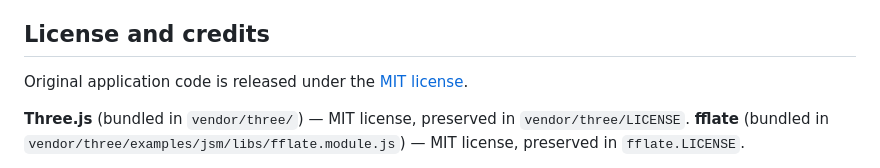
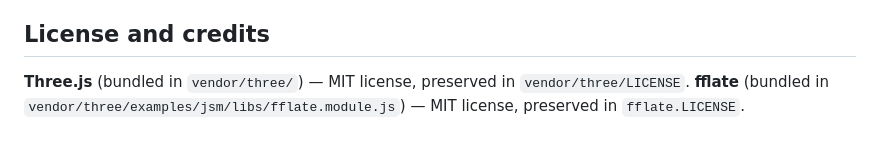
Before and after one commit to SambitBasu2007/PhoneDuoDemo, a Markdown page: README.md, the part around the change. Rendered like a GitHub page; blank space fills up the shorter version.

```diff
--- a/README.md
+++ b/README.md
@@ -47,7 +47,7 @@ The app is fully static — no build step, no CDN calls at runtime; Three.js is
 
 ## License and credits
 
-Original application code is released under the [MIT license](LICENSE).
+
 
 **Three.js** (bundled in `vendor/three/`) — MIT license, preserved in `vendor/three/LICENSE`.
 **fflate** (bundled in `vendor/three/examples/jsm/libs/fflate.module.js`) — MIT license, preserved in `fflate.LICENSE`.
```
